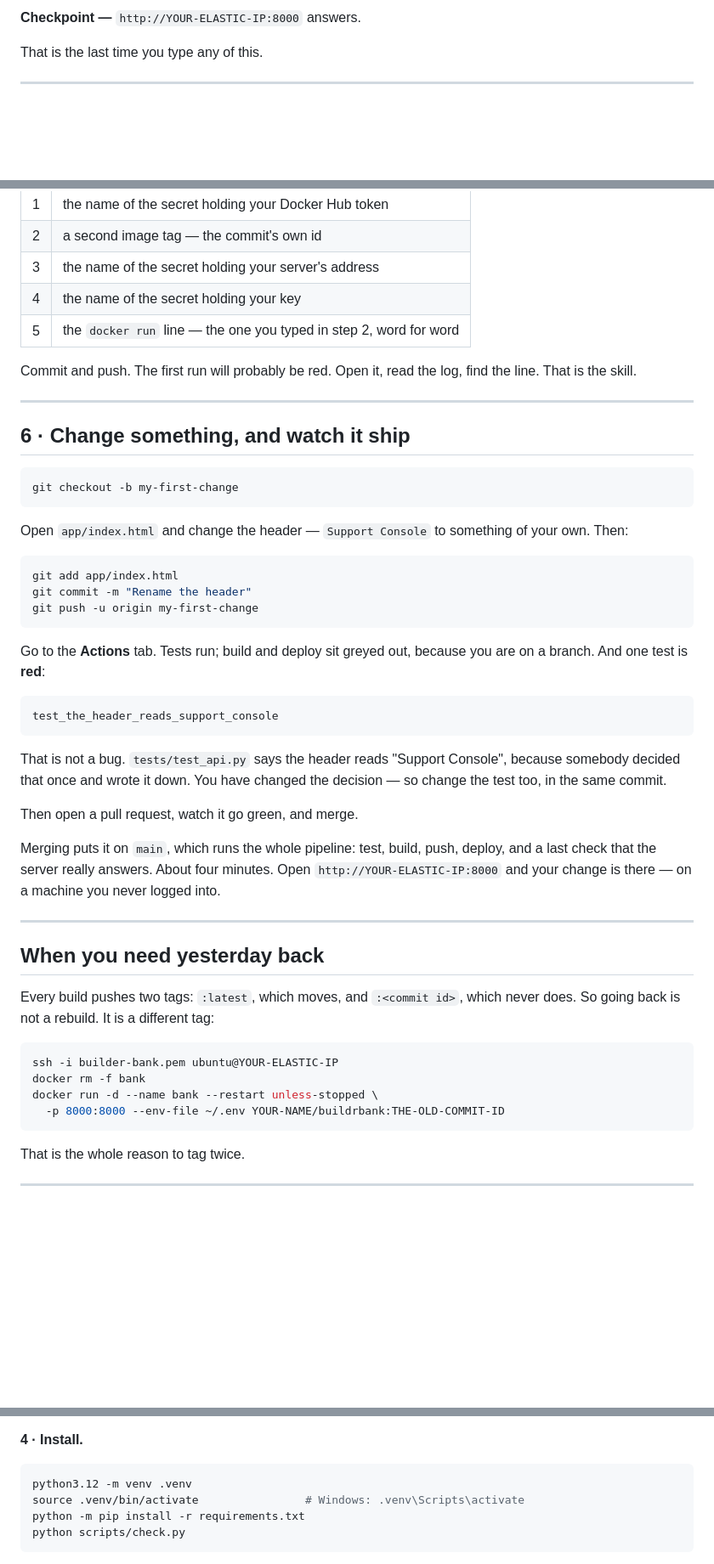
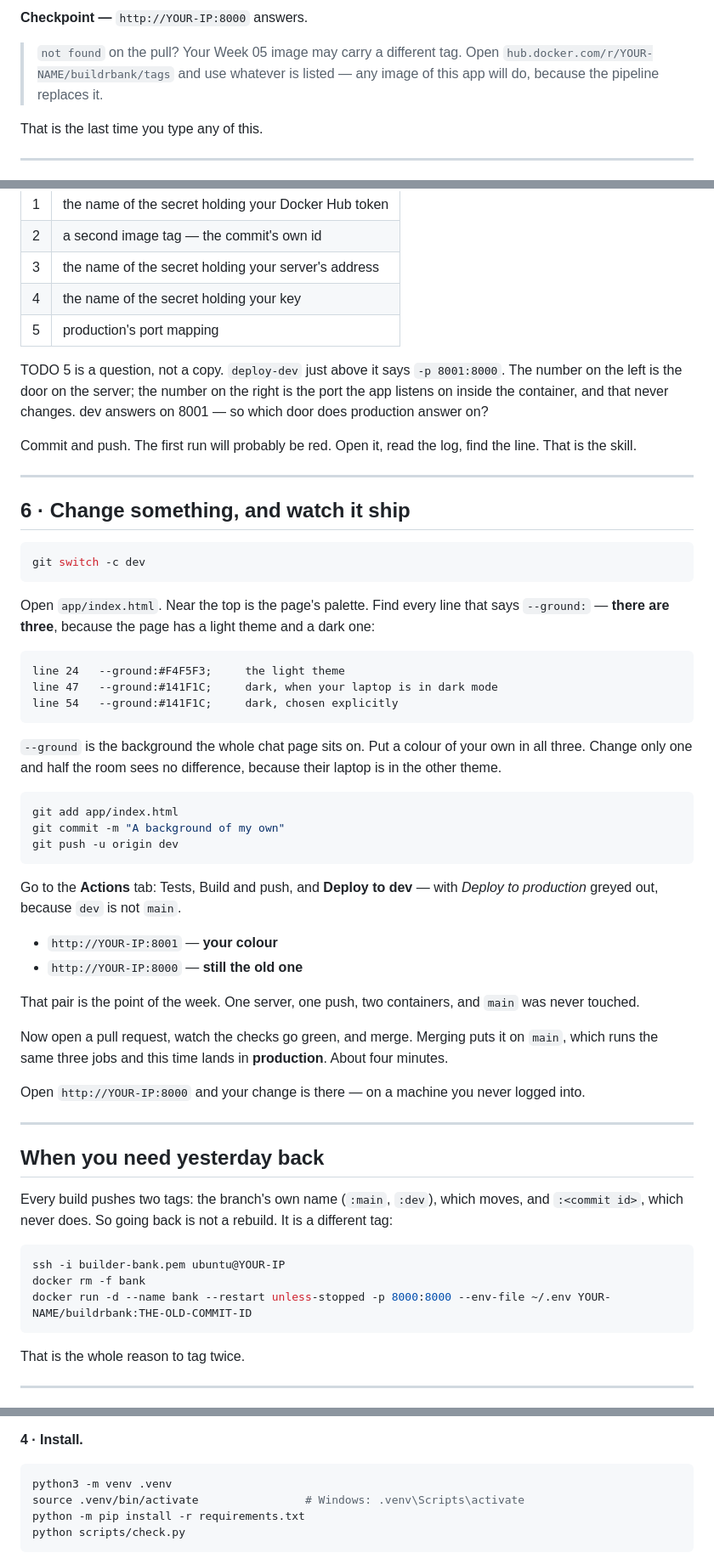
Before and after one commit to ChathD/buildrbank-cicd, a Markdown page: README.md, 3 parts joined by grey strips. Shown at 85% size. Drawn GitHub-style; blank space fills up the shorter version.

````diff
--- a/README.md
+++ b/README.md
@@ -133,6 +135,10 @@ docker run -d --name bank --restart unless-stopped \
 ```
 
-**Checkpoint —** `http://YOUR-ELASTIC-IP:8000` answers.
+**Checkpoint —** `http://YOUR-IP:8000` answers.
+
+> `not found` on the pull? Your Week 05 image may carry a different tag.
+> Open `hub.docker.com/r/YOUR-NAME/buildrbank/tags` and use whatever is
+> listed — any image of this app will do, because the pipeline replaces it.
 
 That is the last time you type any of this.
 
@@ -208,7 +226,12 @@ Five lines say `TODO`, each with a sentence of reading above it.
 | 2 | a second image tag — the commit's own id |
 | 3 | the name of the secret holding your server's address |
 | 4 | the name of the secret holding your key |
-| 5 | the `docker run` line — the one you typed in step 2, word for word |
+| 5 | production's port mapping |
+
+TODO 5 is a question, not a copy. `deploy-dev` just above it says
+`-p 8001:8000`. The number on the left is the door on the server; the number
+on the right is the port the app listens on inside the container, and that
+never changes. dev answers on 8001 — so which door does production answer on?
 
 Commit and push. The first run will probably be red. Open it, read the log,
 find the line. That is the skill.
@@ -218,48 +241,57 @@ find the line. That is the skill.
 ## 6 · Change something, and watch it ship
 
 ```bash
-git checkout -b my-first-change
+git switch -c dev
 ```
 
-Open `app/index.html` and change the header — `Support Console` to something
-of your own. Then:
+Open `app/index.html`. Near the top is the page's palette. Find every line
+that says `--ground:` — **there are three**, because the page has a light
+theme and a dark one:
+
+```
+line 24   --ground:#F4F5F3;     the light theme
+line 47   --ground:#141F1C;     dark, when your laptop is in dark mode
+line 54   --ground:#141F1C;     dark, chosen explicitly
+```
+
+`--ground` is the background the whole chat page sits on. Put a colour of
+your own in all three. Change only one and half the room sees no difference,
+because their laptop is in the other theme.
 
 ```bash
 git add app/index.html
-git commit -m "Rename the header"
-git push -u origin my-first-change
+git commit -m "A background of my own"
+git push -u origin dev
 ```
 
-Go to the **Actions** tab. Tests run; build and deploy sit greyed out,
-because you are on a branch. And one test is **red**:
+Go to the **Actions** tab: Tests, Build and push, and **Deploy to dev** —
+with *Deploy to production* greyed out, because `dev` is not `main`.
 
-```
-test_the_header_reads_support_console
-```
+- `http://YOUR-IP:8001` — **your colour**
+- `http://YOUR-IP:8000` — **still the old one**
 
-That is not a bug. `tests/test_api.py` says the header reads "Support
-Console", because somebody decided that once and wrote it down. You have
-changed the decision — so change the test too, in the same commit.
+That pair is the point of the week. One server, one push, two containers,
+and `main` was never touched.
 
-Then open a pull request, watch it go green, and merge.
+Now open a pull request, watch the checks go green, and merge. Merging puts
+it on `main`, which runs the same three jobs and this time lands in
+**production**. About four minutes.
 
-Merging puts it on `main`, which runs the whole pipeline: test, build, push,
-deploy, and a last check that the server really answers. About four minutes.
-Open `http://YOUR-ELASTIC-IP:8000` and your change is there — on a machine
-you never logged into.
+Open `http://YOUR-IP:8000` and your change is there — on a machine you
+never logged into.
 
 ---
 
 ## When you need yesterday back
 
-Every build pushes two tags: `:latest`, which moves, and `:<commit id>`,
-which never does. So going back is not a rebuild. It is a different tag:
+Every build pushes two tags: the branch's own name (`:main`, `:dev`), which
+moves, and `:<commit id>`, which never does. So going back is not a rebuild.
+It is a different tag:
 
 ```bash
-ssh -i builder-bank.pem ubuntu@YOUR-ELASTIC-IP
+ssh -i builder-bank.pem ubuntu@YOUR-IP
 docker rm -f bank
-docker run -d --name bank --restart unless-stopped \
-  -p 8000:8000 --env-file ~/.env YOUR-NAME/buildrbank:THE-OLD-COMMIT-ID
+docker run -d --name bank --restart unless-stopped -p 8000:8000 --env-file ~/.env YOUR-NAME/buildrbank:THE-OLD-COMMIT-ID
 ```
 
 That is the whole reason to tag twice.
@@ -336,7 +370,7 @@ are under **Project Overview** → the **Copy** button beside the project name.
 **4 · Install.**
 
 ```bash
-python3.12 -m venv .venv
+python3 -m venv .venv
 source .venv/bin/activate                # Windows: .venv\Scripts\activate
 python -m pip install -r requirements.txt
 python scripts/check.py
````
Also changed, not shown: other parts of README.md (+64 -47 lines), STEPS.md (added, +408 -0 lines), docs/diagram-4.png (added), 2 other files.
